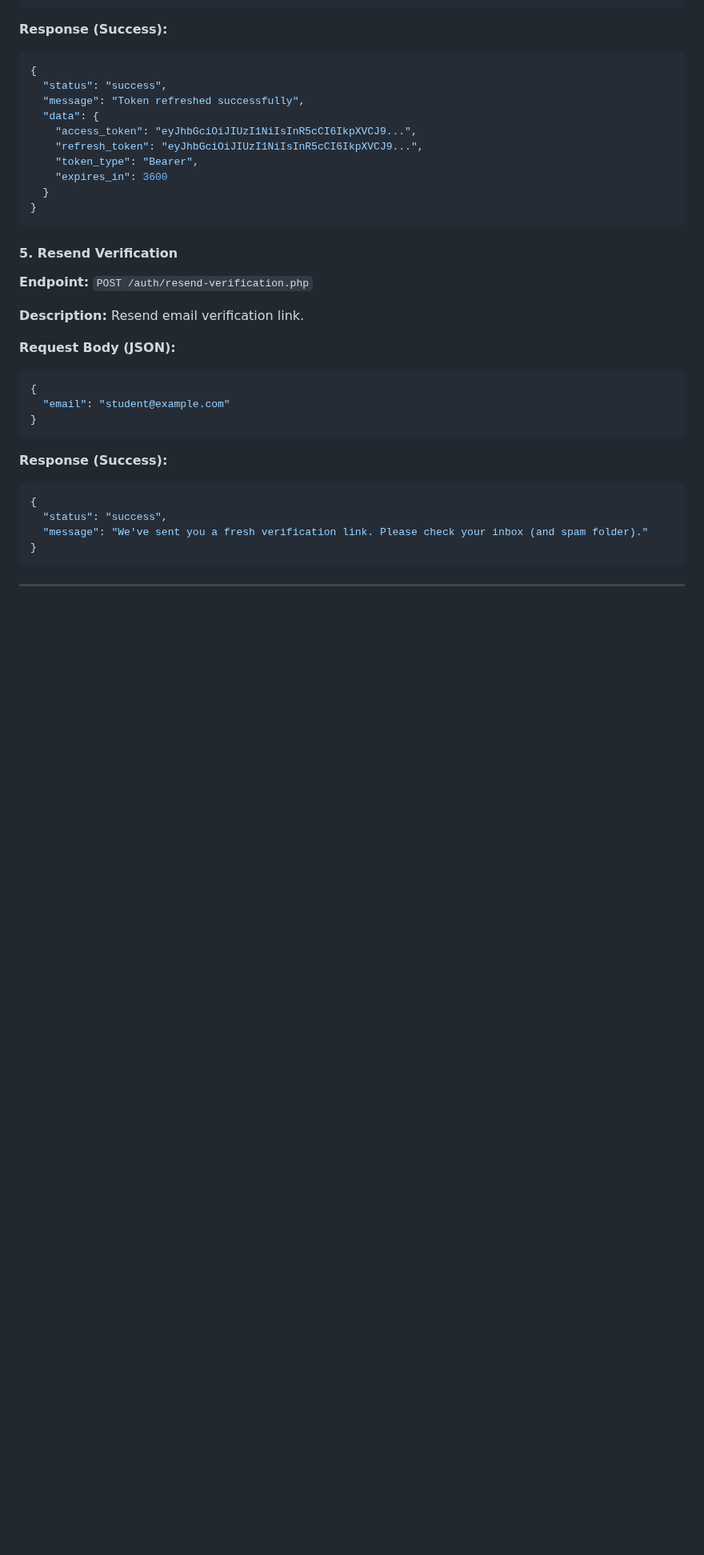
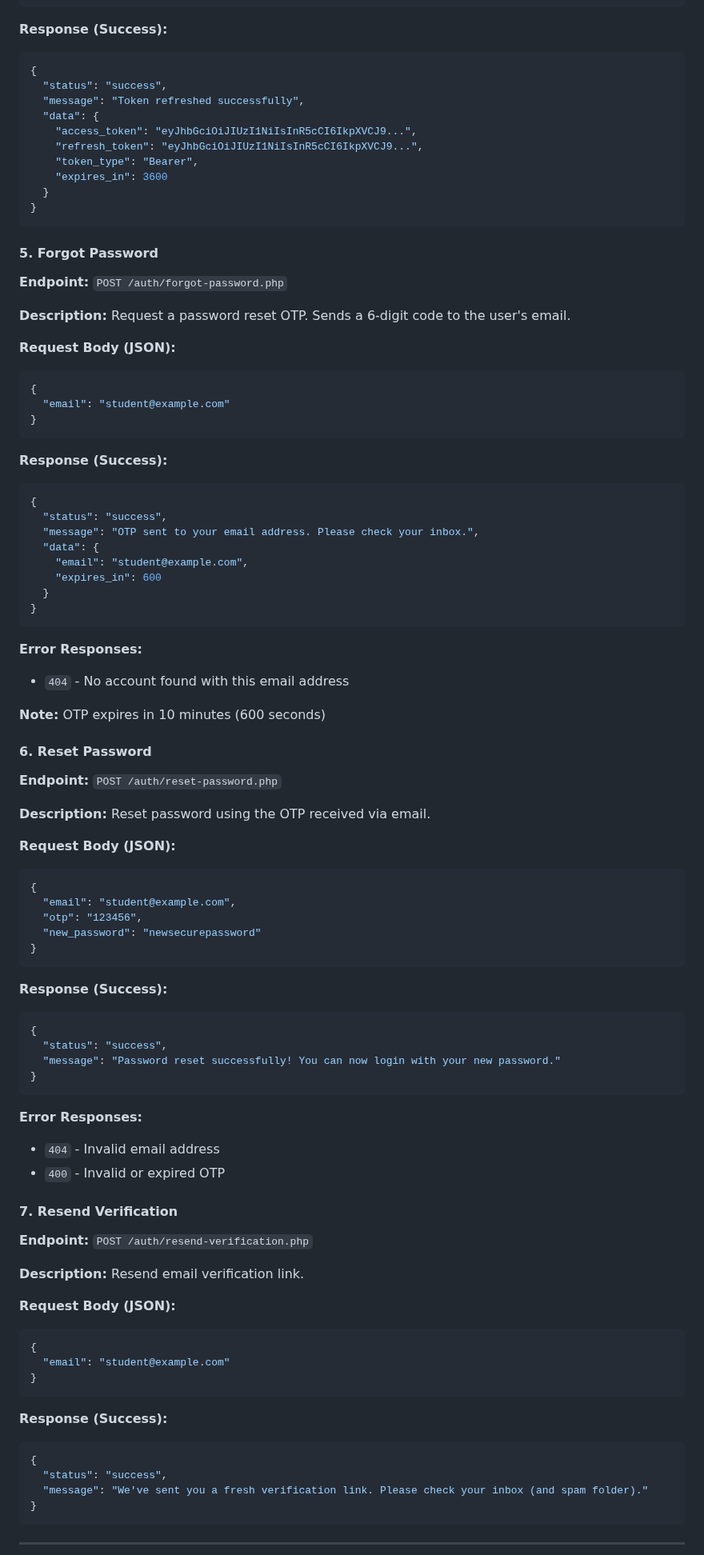
Before and after one commit to samakins672/nivasity, a Markdown page: API/README.md, the part around one of its changes. Shown at 80% size. Rendered like a GitHub page; blank space fills up the shorter version.

````diff
--- a/API/README.md
+++ b/API/README.md
@@ -134,7 +188,62 @@ When the access token expires, use the refresh token to get a new access token p
 }
 ```
 
-#### 5. Resend Verification
+#### 5. Forgot Password
+**Endpoint:** `POST /auth/forgot-password.php`
+
+**Description:** Request a password reset OTP. Sends a 6-digit code to the user's email.
+
+**Request Body (JSON):**
+```json
+{
+  "email": "student@example.com"
+}
+```
+
+**Response (Success):**
+```json
+{
+  "status": "success",
+  "message": "OTP sent to your email address. Please check your inbox.",
+  "data": {
+    "email": "student@example.com",
+    "expires_in": 600
+  }
+}
+```
+
+**Error Responses:**
+- `404` - No account found with this email address
+
+**Note:** OTP expires in 10 minutes (600 seconds)
+
+#### 6. Reset Password
+**Endpoint:** `POST /auth/reset-password.php`
+
+**Description:** Reset password using the OTP received via email.
+
+**Request Body (JSON):**
+```json
+{
+  "email": "student@example.com",
+  "otp": "123456",
+  "new_password": "newsecurepassword"
+}
+```
+
+**Response (Success):**
+```json
+{
+  "status": "success",
+  "message": "Password reset successfully! You can now login with your new password."
+}
+```
+
+**Error Responses:**
+- `404` - Invalid email address
+- `400` - Invalid or expired OTP
+
+#### 7. Resend Verification
 **Endpoint:** `POST /auth/resend-verification.php`
 
 **Description:** Resend email verification link.
````
Also changed, not shown: other parts of API/README.md (+61 -7 lines), API/QUICK_REFERENCE.md (+27 -3 lines).
